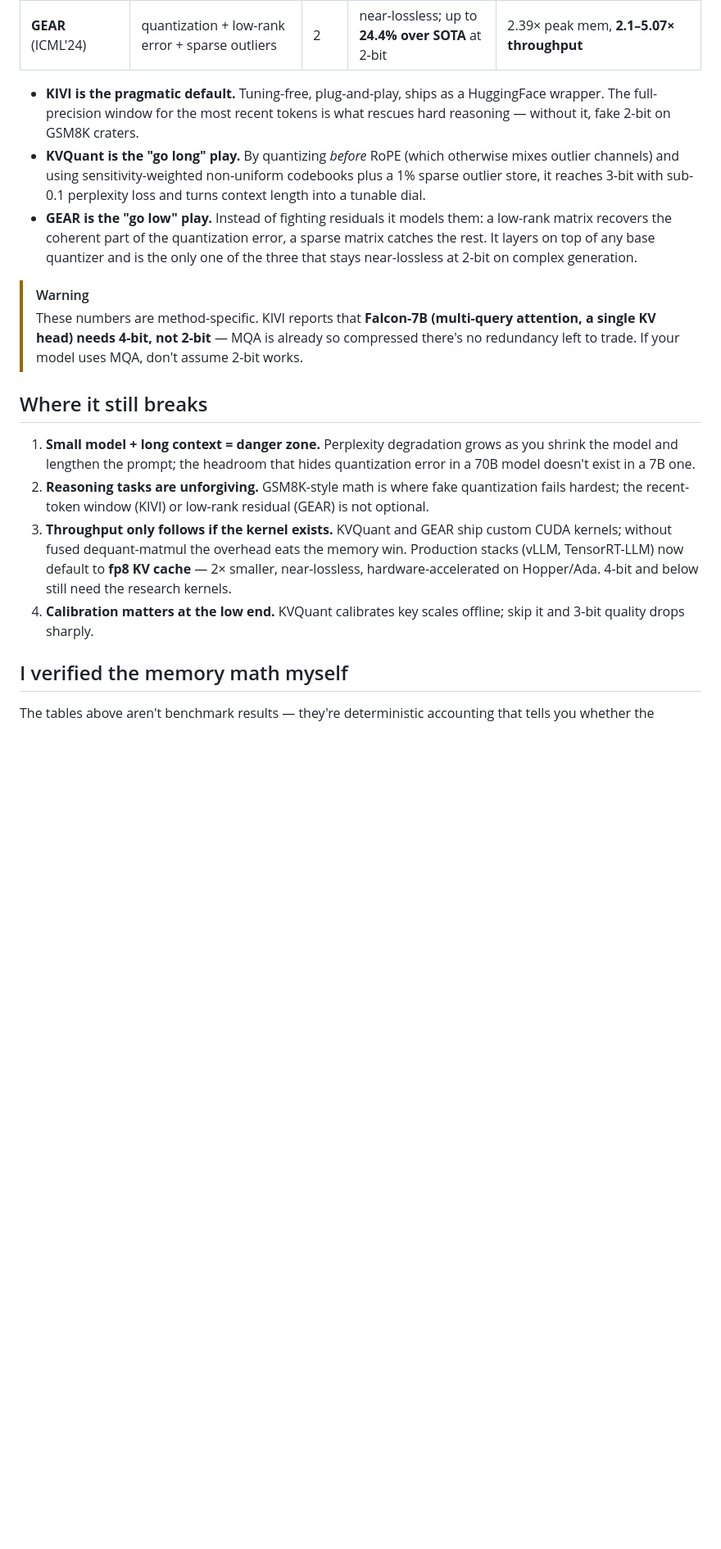
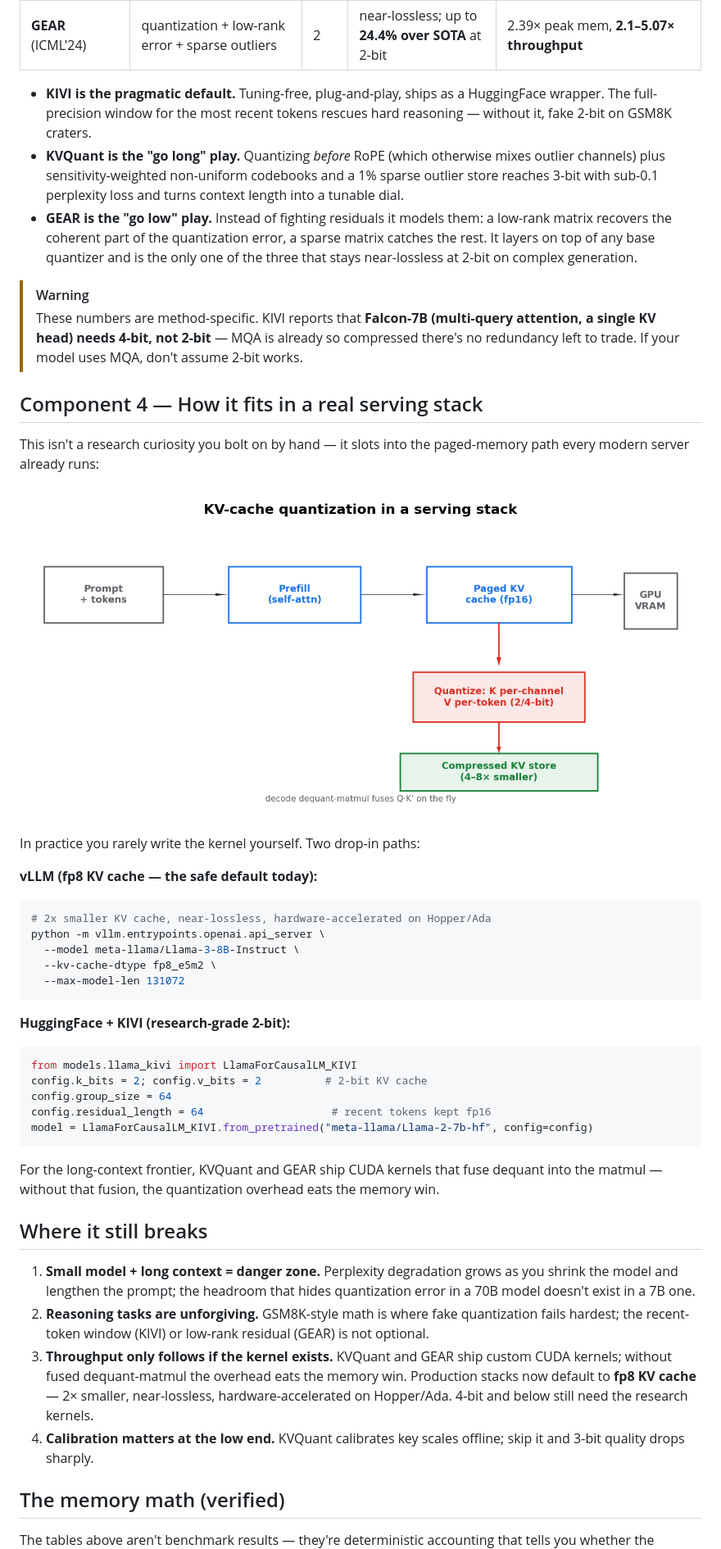
Before and after one commit to YuvrajSinghBhadoria2/llm-inference-blog, a Markdown page: kv-cache-quant/INDEX.md, the part around one of its changes. Shown at 82% size. Drawn GitHub-style; pictures changed too: kv-cache-quant/assets/kv_serve.png (added); blank space fills up the shorter version.

Commit message:
Rebuild KV-cache blog: real Qwen2.5-0.5B experiment + serving diagram + configs

````diff
--- a/kv-cache-quant/INDEX.md
+++ b/kv-cache-quant/INDEX.md
@@ -100,35 +116,64 @@ the bit-width.
 | **GEAR** (ICML'24) | quantization + low-rank error + sparse outliers | 2 | near-lossless; up to **24.4% over SOTA** at 2-bit | 2.39× peak mem, **2.1–5.07× throughput** |
 
 - **KIVI is the pragmatic default.** Tuning-free, plug-and-play, ships as a HuggingFace wrapper. The
-  full-precision window for the most recent tokens is what rescues hard reasoning — without it, fake
-  2-bit on GSM8K craters.
-- **KVQuant is the "go long" play.** By quantizing *before* RoPE (which otherwise mixes outlier
-  channels) and using sensitivity-weighted non-uniform codebooks plus a 1% sparse outlier store, it
-  reaches 3-bit with sub-0.1 perplexity loss and turns context length into a tunable dial.
-- **GEAR is the "go low" play.** Instead of fighting residuals it models them: a low-rank matrix
-  recovers the coherent part of the quantization error, a sparse matrix catches the rest. It layers on
-  top of any base quantizer and is the only one of the three that stays near-lossless at 2-bit on
-  complex generation.
+  full-precision window for the most recent tokens rescues hard reasoning — without it, fake 2-bit on
+  GSM8K craters.
+- **KVQuant is the "go long" play.** Quantizing *before* RoPE (which otherwise mixes outlier channels)
+  plus sensitivity-weighted non-uniform codebooks and a 1% sparse outlier store reaches 3-bit with
+  sub-0.1 perplexity loss and turns context length into a tunable dial.
+- **GEAR is the "go low" play.** Instead of fighting residuals it models them: a low-rank matrix recovers
+  the coherent part of the quantization error, a sparse matrix catches the rest. It layers on top of any
+  base quantizer and is the only one of the three that stays near-lossless at 2-bit on complex generation.
 
 > [!WARNING]
 > These numbers are method-specific. KIVI reports that **Falcon-7B (multi-query attention, a single KV
 > head) needs 4-bit, not 2-bit** — MQA is already so compressed there's no redundancy left to trade. If
 > your model uses MQA, don't assume 2-bit works.
 
+## Component 4 — How it fits in a real serving stack
+
+This isn't a research curiosity you bolt on by hand — it slots into the paged-memory path every modern
+server already runs:
+
+![KV-cache quantization in a serving stack](assets/kv_serve.png)
+
+In practice you rarely write the kernel yourself. Two drop-in paths:
+
+**vLLM (fp8 KV cache — the safe default today):**
+```bash
+# 2x smaller KV cache, near-lossless, hardware-accelerated on Hopper/Ada
+python -m vllm.entrypoints.openai.api_server \
+  --model meta-llama/Llama-3-8B-Instruct \
+  --kv-cache-dtype fp8_e5m2 \
+  --max-model-len 131072
+```
+
+**HuggingFace + KIVI (research-grade 2-bit):**
+```python
+from models.llama_kivi import LlamaForCausalLM_KIVI
+config.k_bits = 2; config.v_bits = 2          # 2-bit KV cache
+config.group_size = 64
+config.residual_length = 64                    # recent tokens kept fp16
+model = LlamaForCausalLM_KIVI.from_pretrained("meta-llama/Llama-2-7b-hf", config=config)
+```
+
+For the long-context frontier, KVQuant and GEAR ship CUDA kernels that fuse dequant into the matmul —
+without that fusion, the quantization overhead eats the memory win.
+
 ## Where it still breaks
 
 1. **Small model + long context = danger zone.** Perplexity degradation grows as you shrink the model
-   and lengthen the prompt; the headroom that hides quantization error in a 70B model doesn't exist in
-   a 7B one.
+   and lengthen the prompt; the headroom that hides quantization error in a 70B model doesn't exist in a
+   7B one.
 2. **Reasoning tasks are unforgiving.** GSM8K-style math is where fake quantization fails hardest; the
    recent-token window (KIVI) or low-rank residual (GEAR) is not optional.
 3. **Throughput only follows if the kernel exists.** KVQuant and GEAR ship custom CUDA kernels; without
-   fused dequant-matmul the overhead eats the memory win. Production stacks (vLLM, TensorRT-LLM) now
-   default to **fp8 KV cache** — 2× smaller, near-lossless, hardware-accelerated on Hopper/Ada. 4-bit and
-   below still need the research kernels.
+   fused dequant-matmul the overhead eats the memory win. Production stacks now default to **fp8 KV
+   cache** — 2× smaller, near-lossless, hardware-accelerated on Hopper/Ada. 4-bit and below still need the
+   research kernels.
 4. **Calibration matters at the low end.** KVQuant calibrates key scales offline; skip it and 3-bit
    quality drops sharply.
 
-## I verified the memory math myself
+## The memory math (verified)
 
 The tables above aren't benchmark results — they're deterministic accounting that tells you whether the
````
Also changed, not shown: other parts of kv-cache-quant/INDEX.md (+58 -40 lines), kv-cache-quant/assets/real_attn_err.png (added), 6 other files.
